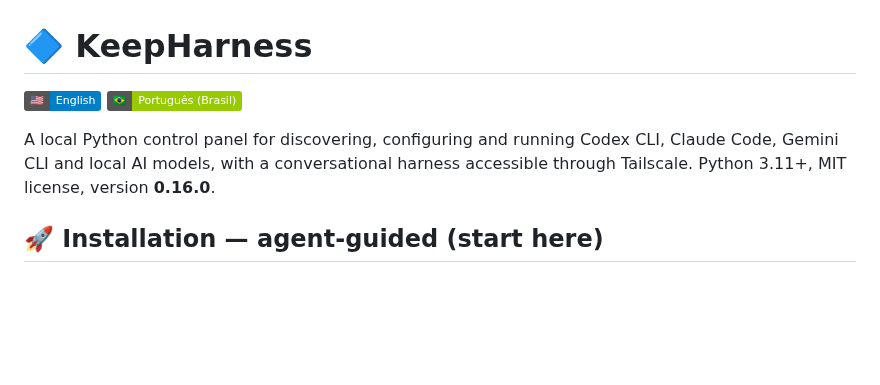
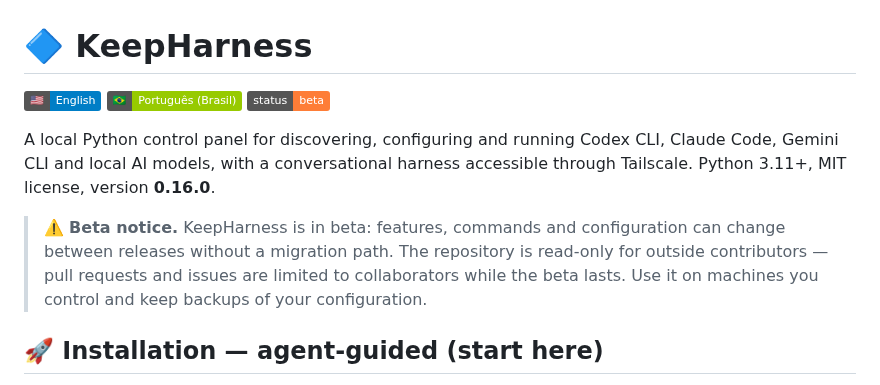
Before and after one commit to sophia-phillipa/keepharness, a Markdown page: README.md, the part around the change. Drawn GitHub-style; badges without logos; blank space fills up the shorter version.

```diff
--- a/README.md
+++ b/README.md
@@ -1,8 +1,12 @@
 # 🔷 KeepHarness
 
-[![🇺🇸 English](https://img.shields.io/badge/%F0%9F%87%BA%F0%9F%87%B8-English-blue.svg)](README.md) [![🇧🇷 Português (Brasil)](https://img.shields.io/badge/%F0%9F%87%A7%F0%9F%87%B7-Portugu%C3%AAs%20(Brasil)-green.svg)](README.pt-BR.md)
+[![🇺🇸 English](https://img.shields.io/badge/%F0%9F%87%BA%F0%9F%87%B8-English-blue.svg)](README.md) [![🇧🇷 Português (Brasil)](https://img.shields.io/badge/%F0%9F%87%A7%F0%9F%87%B7-Portugu%C3%AAs%20(Brasil)-green.svg)](README.pt-BR.md) [![Beta](https://img.shields.io/badge/status-beta-orange.svg)](#-beta-notice)
 
 A local Python control panel for discovering, configuring and running Codex CLI, Claude Code, Gemini CLI and local AI models, with a conversational harness accessible through Tailscale. Python 3.11+, MIT license, version **0.16.0**.
+
+<a id="-beta-notice"></a>
+
+> ⚠️ **Beta notice.** KeepHarness is in beta: features, commands and configuration can change between releases without a migration path. The repository is read-only for outside contributors — pull requests and issues are limited to collaborators while the beta lasts. Use it on machines you control and keep backups of your configuration.
 
 ## 🚀 Installation — agent-guided (start here)
 
```
Also changed, not shown: README.pt-BR.md (+5 -1 lines).
